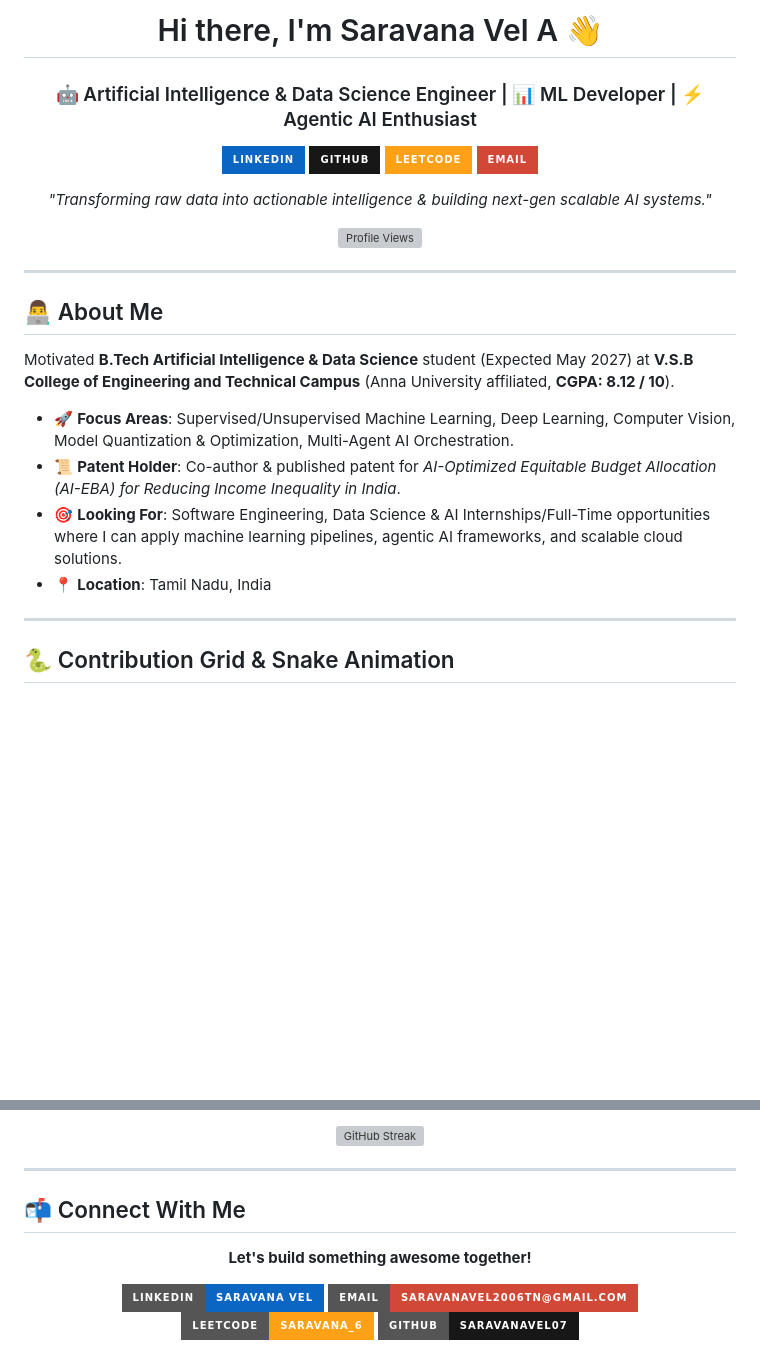
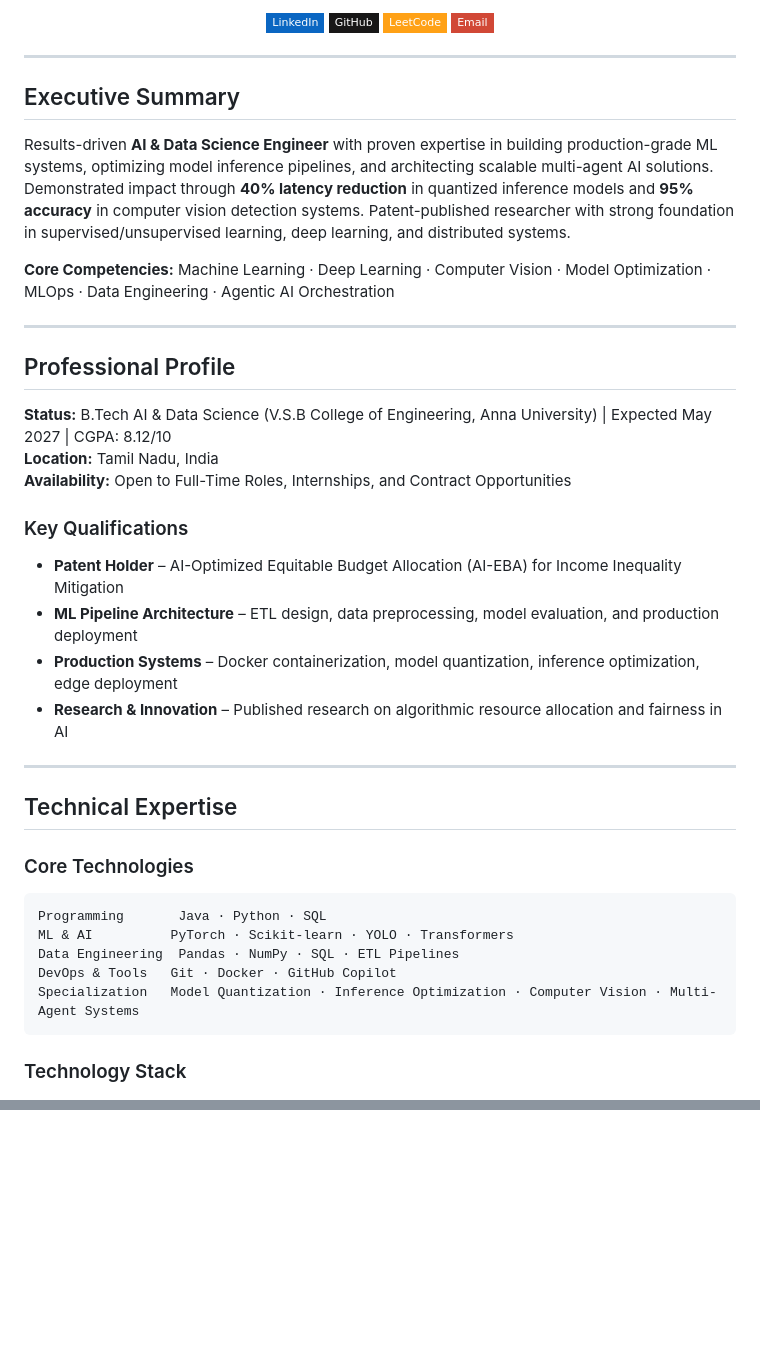
Before and after one commit to saravanavel07/saravanavel07, a Markdown page: README.md, 2 parts joined by grey strips. GitHub-like rendering; badges without logos; blank space fills up the shorter version; grey boxes are pictures that could not be loaded.

Commit message:
refactor: redesign README with tech-focused, enterprise perspective and developer theme

````diff
--- a/README.md
+++ b/README.md
@@ -3,32 +4,44 @@
 
-  # Hi there, I'm Saravana Vel A 👋
-  ### 🤖 Artificial Intelligence & Data Science Engineer | 📊 ML Developer | ⚡ Agentic AI Enthusiast
-
-  [![LinkedIn](https://img.shields.io/badge/LinkedIn-0A66C2?style=for-the-badge&logo=linkedin&logoColor=white)](https://linkedin.com/in/saravana-vel-ba4937280)
-  [![GitHub](https://img.shields.io/badge/GitHub-181717?style=for-the-badge&logo=github&logoColor=white)](https://github.com/saravanavel07)
-  [![LeetCode](https://img.shields.io/badge/LeetCode-FFA116?style=for-the-badge&logo=leetcode&logoColor=black)](https://leetcode.com/u/saravana_6)
-  [![Email](https://img.shields.io/badge/Email-D14836?style=for-the-badge&logo=gmail&logoColor=white)](mailto:saravanavel2006tn@gmail.com)
-
-  <p align="center">
-    <i>"Transforming raw data into actionable intelligence & building next-gen scalable AI systems."</i>
-  </p>
-
-  ![Profile Views](https://komarev.com/ghpvc/?username=saravanavel07&color=6c5ce7&style=flat-square&label=PROFILE+VIEWS)
+  [![LinkedIn](https://img.shields.io/badge/LinkedIn-0A66C2?style=flat-square&logo=linkedin&logoColor=white)](https://linkedin.com/in/saravana-vel-ba4937280)
+  [![GitHub](https://img.shields.io/badge/GitHub-181717?style=flat-square&logo=github&logoColor=white)](https://github.com/saravanavel07)
+  [![LeetCode](https://img.shields.io/badge/LeetCode-FFA116?style=flat-square&logo=leetcode&logoColor=black)](https://leetcode.com/u/saravana_6)
+  [![Email](https://img.shields.io/badge/Email-D14836?style=flat-square&logo=gmail&logoColor=white)](mailto:saravanavel2006tn@gmail.com)
 </div>
 
 ---
 
-## 👨‍💻 About Me
+## Executive Summary
 
-Motivated **B.Tech Artificial Intelligence & Data Science** student (Expected May 2027) at **V.S.B College of Engineering and Technical Campus** (Anna University affiliated, **CGPA: 8.12 / 10**).
+Results-driven **AI & Data Science Engineer** with proven expertise in building production-grade ML systems, optimizing model inference pipelines, and architecting scalable multi-agent AI solutions. Demonstrated impact through **40% latency reduction** in quantized inference models and **95% accuracy** in computer vision detection systems. Patent-published researcher with strong foundation in supervised/unsupervised learning, deep learning, and distributed systems.
 
-- 🚀 **Focus Areas**: Supervised/Unsupervised Machine Learning, Deep Learning, Computer Vision, Model Quantization & Optimization, Multi-Agent AI Orchestration.
-- 📜 **Patent Holder**: Co-author & published patent for *AI-Optimized Equitable Budget Allocation (AI-EBA) for Reducing Income Inequality in India*.
-- 🎯 **Looking For**: Software Engineering, Data Science & AI Internships/Full-Time opportunities where I can apply machine learning pipelines, agentic AI frameworks, and scalable cloud solutions.
-- 📍 **Location**: Tamil Nadu, India
+**Core Competencies:** Machine Learning · Deep Learning · Computer Vision · Model Optimization · MLOps · Data Engineering · Agentic AI Orchestration
 
 ---
 
-## 🐍 Contribution Grid & Snake Animation
+## Professional Profile
 
+**Status:** B.Tech AI & Data Science (V.S.B College of Engineering, Anna University) | Expected May 2027 | CGPA: 8.12/10
+**Location:** Tamil Nadu, India
+**Availability:** Open to Full-Time Roles, Internships, and Contract Opportunities
+
+### Key Qualifications
+- **Patent Holder** – AI-Optimized Equitable Budget Allocation (AI-EBA) for Income Inequality Mitigation
+- **ML Pipeline Architecture** – ETL design, data preprocessing, model evaluation, and production deployment
+- **Production Systems** – Docker containerization, model quantization, inference optimization, edge deployment
+- **Research & Innovation** – Published research on algorithmic resource allocation and fairness in AI
+
+---
+
+## Technical Expertise
+
+### Core Technologies
+```
+Programming       Java · Python · SQL
+ML & AI          PyTorch · Scikit-learn · YOLO · Transformers
+Data Engineering  Pandas · NumPy · SQL · ETL Pipelines
+DevOps & Tools   Git · Docker · GitHub Copilot
+Specialization   Model Quantization · Inference Optimization · Computer Vision · Multi-Agent Systems
+```
+
+### Technology Stack
 <div align="center">
@@ -162,21 +184 @@ Motivated **B.Tech Artificial Intelligence & Data Science** student (Expected Ma
 </div>
-
-<br/>
-
-<div align="center">
-  <img src="https://github-readme-streak-stats.herokuapp.com/?user=saravanavel07&theme=dark" alt="GitHub Streak" width="97%" />
-</div>
-
----
-
-## 📬 Connect With Me
-
-<div align="center">
-
-  **Let's build something awesome together!**
-
-  [![LinkedIn](https://img.shields.io/badge/LinkedIn-Saravana_Vel-0A66C2?style=for-the-badge&logo=linkedin)](https://linkedin.com/in/saravana-vel-ba4937280)
-  [![Email](https://img.shields.io/badge/Email-saravanavel2006tn@gmail.com-D14836?style=for-the-badge&logo=gmail)](mailto:saravanavel2006tn@gmail.com)
-  [![LeetCode](https://img.shields.io/badge/LeetCode-saravana__6-FFA116?style=for-the-badge&logo=leetcode&logoColor=black)](https://leetcode.com/u/saravana_6)
-  [![GitHub](https://img.shields.io/badge/GitHub-saravanavel07-181717?style=for-the-badge&logo=github)](https://github.com/saravanavel07)
-
````
Also changed, not shown: other parts of README.md (+123 -114 lines).
